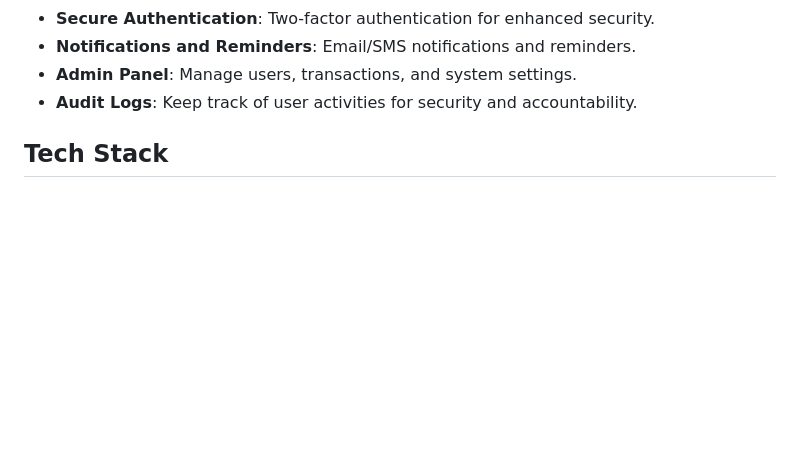
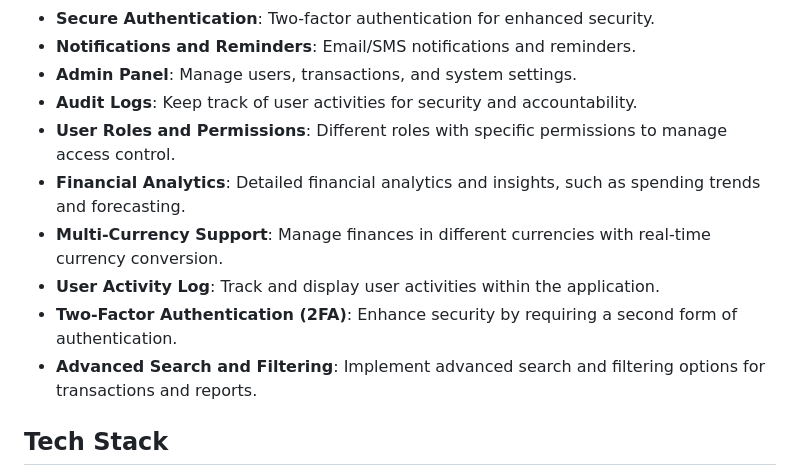
Before and after one commit to Dominick1998/Personal-Finance-Management-System, a Markdown page: README.md, the part around the change. Drawn GitHub-style; blank space fills up the shorter version.

Commit message:
Update README.md
This updated `README.md` now includes all the new features and reflects the current state of the project, making it comprehensive and informative for any potential users or contributors.

```diff
--- a/README.md
+++ b/README.md
@@ -19,6 +19,12 @@ A comprehensive web application designed to help users manage their personal fin
 - **Notifications and Reminders**: Email/SMS notifications and reminders.
 - **Admin Panel**: Manage users, transactions, and system settings.
 - **Audit Logs**: Keep track of user activities for security and accountability.
+- **User Roles and Permissions**: Different roles with specific permissions to manage access control.
+- **Financial Analytics**: Detailed financial analytics and insights, such as spending trends and forecasting.
+- **Multi-Currency Support**: Manage finances in different currencies with real-time currency conversion.
+- **User Activity Log**: Track and display user activities within the application.
+- **Two-Factor Authentication (2FA)**: Enhance security by requiring a second form of authentication.
+- **Advanced Search and Filtering**: Implement advanced search and filtering options for transactions and reports.
 
 ## Tech Stack
 
```
